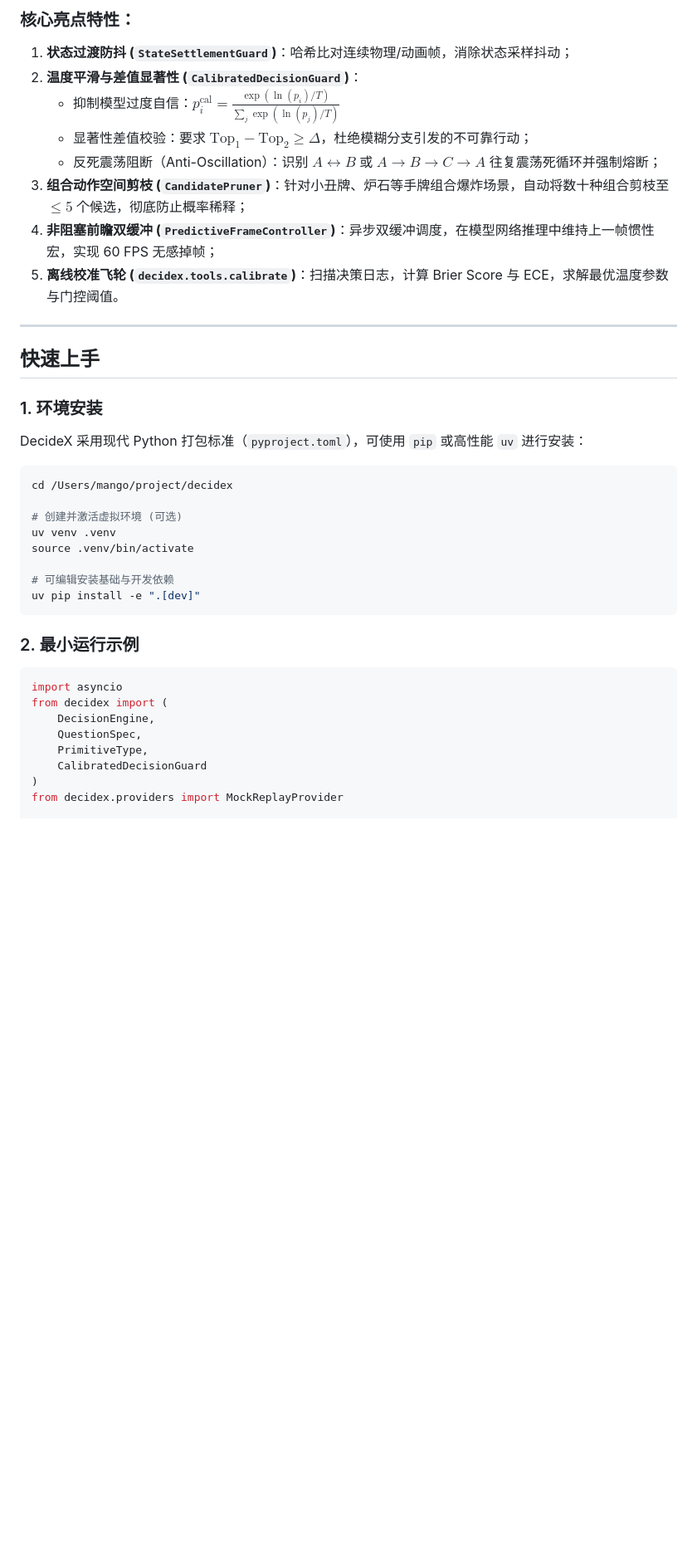
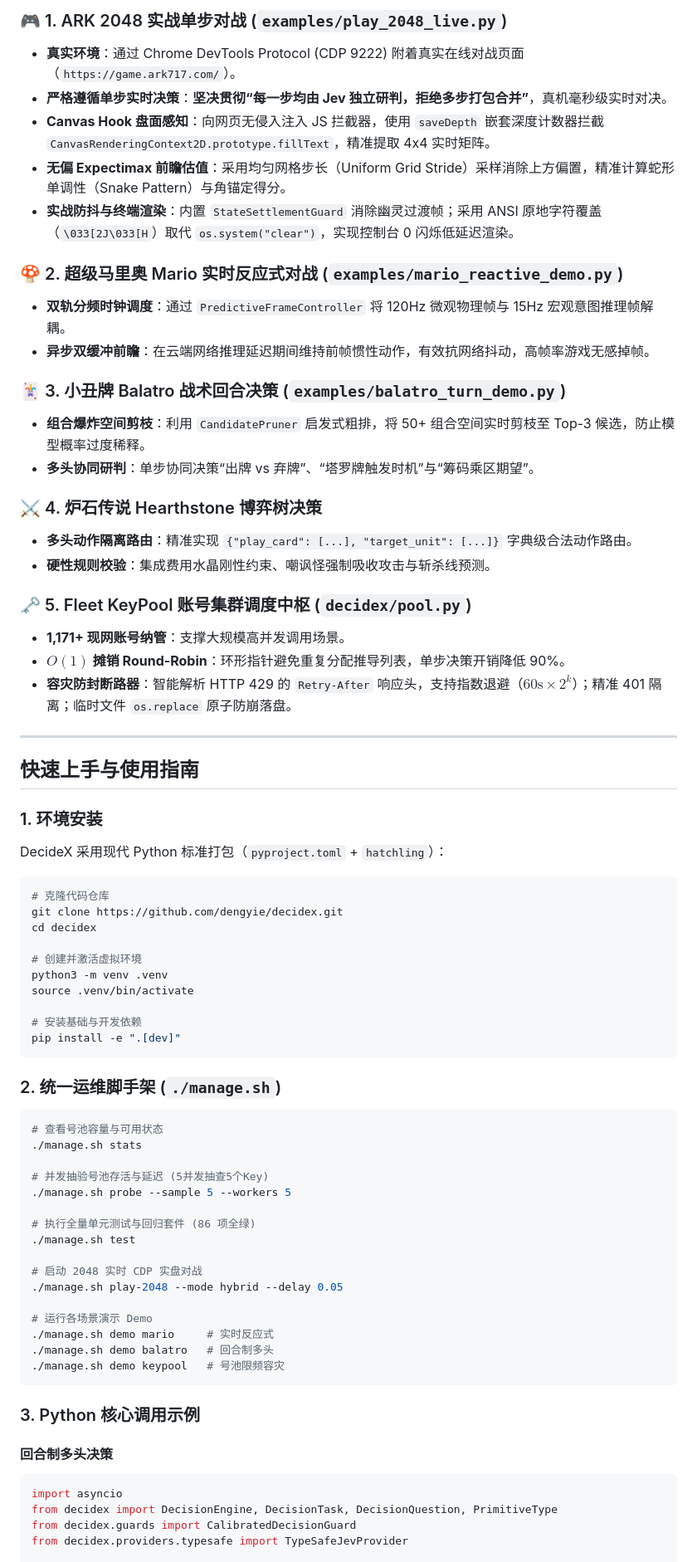
Before and after one commit to dengyie/decidex, a Markdown page: README.md, the part around one of its changes. Shown at 83% size. Drawn GitHub-style; blank space fills up the shorter version.

````diff
--- a/README.md
+++ b/README.md
@@ -53,41 +75,76 @@ decidex/
 
-### 核心亮点特性：
-1. **状态过渡防抖 (`StateSettlementGuard`)**：哈希比对连续物理/动画帧，消除状态采样抖动；
-2. **温度平滑与差值显著性 (`CalibratedDecisionGuard`)**：
-   - 抑制模型过度自信：$p_i^{\text{cal}} = \frac{\exp(\ln(p_i) / T)}{\sum_j \exp(\ln(p_j) / T)}$
-   - 显著性差值校验：要求 $\text{Top}_1 - \text{Top}_2 \ge \Delta$，杜绝模糊分支引发的不可靠行动；
-   - 反死震荡阻断（Anti-Oscillation）：识别 $A \leftrightarrow B$ 或 $A \to B \to C \to A$ 往复震荡死循环并强制熔断；
-3. **组合动作空间剪枝 (`CandidatePruner`)**：针对小丑牌、炉石等手牌组合爆炸场景，自动将数十种组合剪枝至 $\le 5$ 个候选，彻底防止概率稀释；
-4. **非阻塞前瞻双缓冲 (`PredictiveFrameController`)**：异步双缓冲调度，在模型网络推理中维持上一帧惯性宏，实现 60 FPS 无感掉帧；
-5. **离线校准飞轮 (`decidex.tools.calibrate`)**：扫描决策日志，计算 Brier Score 与 ECE，求解最优温度参数与门控阈值。
+### 🎮 1. ARK 2048 实战单步对战 (`examples/play_2048_live.py`)
+- **真实环境**：通过 Chrome DevTools Protocol (CDP 9222) 附着真实在线对战页面（`https://game.ark717.com/`）。
+- **严格遵循单步实时决策**：**坚决贯彻“每一步均由 Jev 独立研判，拒绝多步打包合并”**，真机毫秒级实时对决。
+- **Canvas Hook 盘面感知**：向网页无侵入注入 JS 拦截器，使用 `saveDepth` 嵌套深度计数器拦截 `CanvasRenderingContext2D.prototype.fillText`，精准提取 4x4 实时矩阵。
+- **无偏 Expectimax 前瞻估值**：采用均匀网格步长（Uniform Grid Stride）采样消除上方偏置，精准计算蛇形单调性（Snake Pattern）与角锚定得分。
+- **实战防抖与终端渲染**：内置 `StateSettlementGuard` 消除幽灵过渡帧；采用 ANSI 原地字符覆盖（`\033[2J\033[H`）取代 `os.system("clear")`，实现控制台 0 闪烁低延迟渲染。
+
+### 🍄 2. 超级马里奥 Mario 实时反应式对战 (`examples/mario_reactive_demo.py`)
+- **双轨分频时钟调度**：通过 `PredictiveFrameController` 将 120Hz 微观物理帧与 15Hz 宏观意图推理帧解耦。
+- **异步双缓冲前瞻**：在云端网络推理延迟期间维持前帧惯性动作，有效抗网络抖动，高帧率游戏无感掉帧。
+
+### 🃏 3. 小丑牌 Balatro 战术回合决策 (`examples/balatro_turn_demo.py`)
+- **组合爆炸空间剪枝**：利用 `CandidatePruner` 启发式粗排，将 50+ 组合空间实时剪枝至 Top-3 候选，防止模型概率过度稀释。
+- **多头协同研判**：单步协同决策“出牌 vs 弃牌”、“塔罗牌触发时机”与“筹码乘区期望”。
+
+### ⚔️ 4. 炉石传说 Hearthstone 博弈树决策
+- **多头动作隔离路由**：精准实现 `{"play_card": [...], "target_unit": [...]}` 字典级合法动作路由。
+- **硬性规则校验**：集成费用水晶刚性约束、嘲讽怪强制吸收攻击与斩杀线预测。
+
+### 🗝️ 5. Fleet KeyPool 账号集群调度中枢 (`decidex/pool.py`)
+- **1,171+ 现网账号纳管**：支撑大规模高并发调用场景。
+- **$O(1)$ 摊销 Round-Robin**：环形指针避免重复分配推导列表，单步决策开销降低 90%。
+- **容灾防封断路器**：智能解析 HTTP 429 的 `Retry-After` 响应头，支持指数退避（$60\text{s} \times 2^k$）；精准 401 隔离；临时文件 `os.replace` 原子防崩落盘。
 
 ---
 
-## 快速上手
+## 快速上手与使用指南
 
 ### 1. 环境安装
-DecideX 采用现代 Python 打包标准（`pyproject.toml`），可使用 `pip` 或高性能 `uv` 进行安装：
+DecideX 采用现代 Python 标准打包（`pyproject.toml` + `hatchling`）：
 
 ```bash
-cd /Users/mango/project/decidex
+# 克隆代码仓库
+git clone https://github.com/dengyie/decidex.git
+cd decidex
 
-# 创建并激活虚拟环境 (可选)
-uv venv .venv
+# 创建并激活虚拟环境
+python3 -m venv .venv
 source .venv/bin/activate
 
-# 可编辑安装基础与开发依赖
-uv pip install -e ".[dev]"
+# 安装基础与开发依赖
+pip install -e ".[dev]"
 ```
 
-### 2. 最小运行示例
+### 2. 统一运维脚手架 (`./manage.sh`)
+
+```bash
+# 查看号池容量与可用状态
+./manage.sh stats
+
+# 并发抽验号池存活与延迟 (5并发抽查5个Key)
+./manage.sh probe --sample 5 --workers 5
+
+# 执行全量单元测试与回归套件 (86 项全绿)
+./manage.sh test
+
+# 启动 2048 实时 CDP 实盘对战
+./manage.sh play-2048 --mode hybrid --delay 0.05
+
+# 运行各场景演示 Demo
+./manage.sh demo mario     # 实时反应式
+./manage.sh demo balatro   # 回合制多头
+./manage.sh demo keypool   # 号池限频容灾
+```
+
+### 3. Python 核心调用示例
+
+#### 回合制多头决策
 ```python
 import asyncio
-from decidex import (
-    DecisionEngine,
-    QuestionSpec,
-    PrimitiveType,
-    CalibratedDecisionGuard
-)
-from decidex.providers import MockReplayProvider
+from decidex import DecisionEngine, DecisionTask, DecisionQuestion, PrimitiveType
+from decidex.guards import CalibratedDecisionGuard
+from decidex.providers.typesafe import TypeSafeJevProvider
 
 async def main():
````
Also changed, not shown: other parts of README.md (+104 -141 lines).
